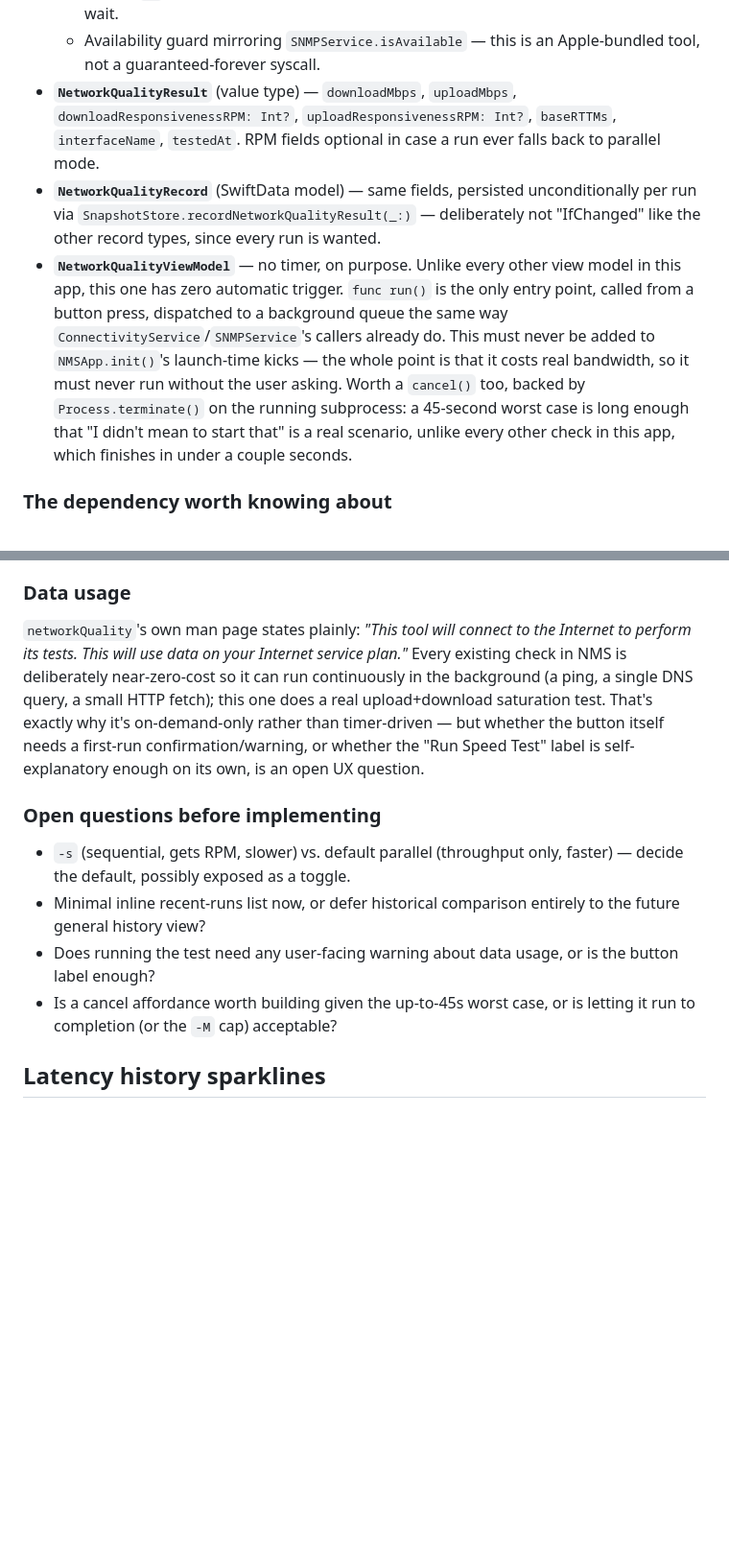
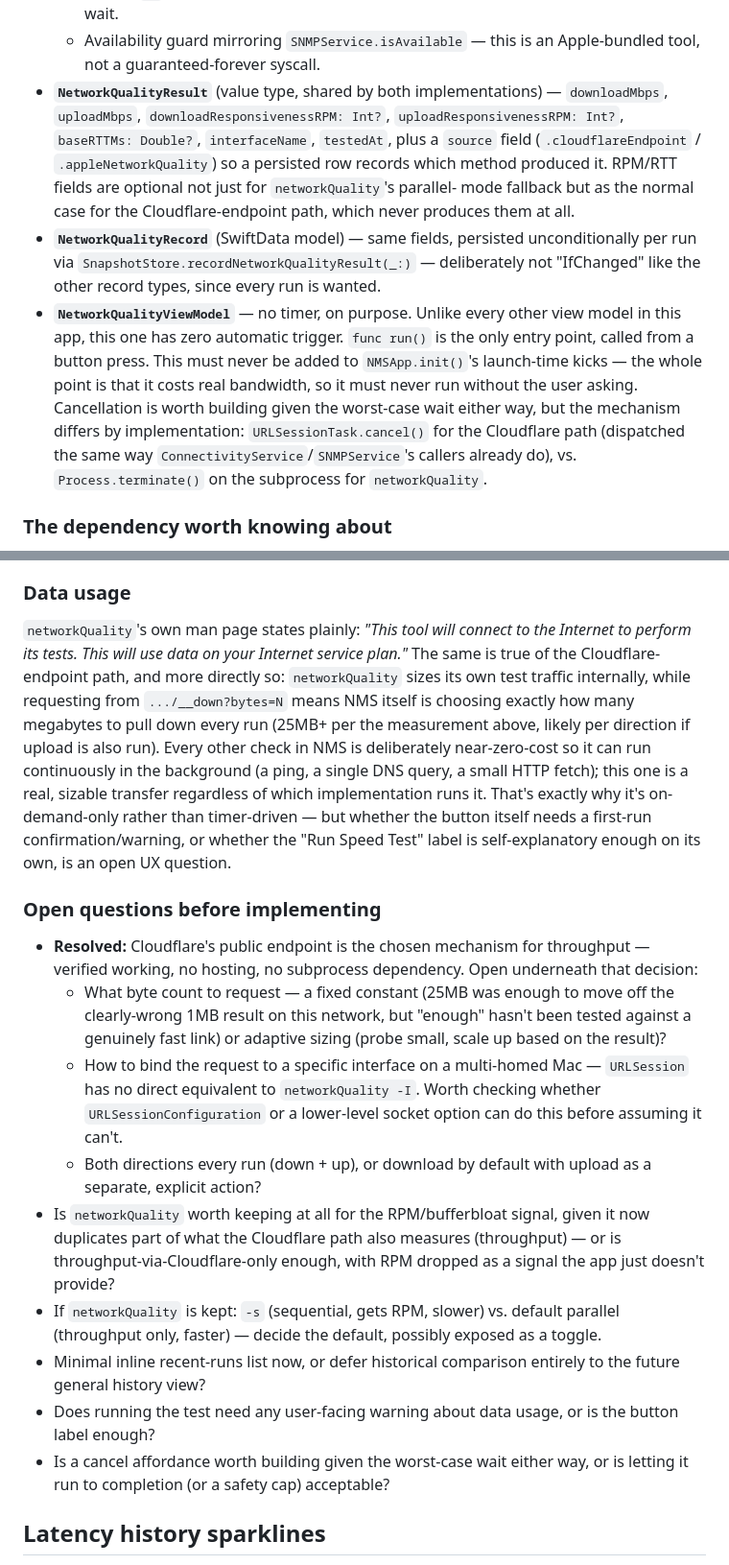
Before and after one commit to PJorgens61/NMS, a Markdown page: DESIGN-NOTES.md, 2 parts joined by grey strips. Shown at 96% size. Rendered like a GitHub page; blank space fills up the shorter version.

```diff
--- a/DESIGN-NOTES.md
+++ b/DESIGN-NOTES.md
@@ -287,25 +361,28 @@ distinct from every other persisted table in the app so far.
     already choosing to wait.
   - Availability guard mirroring `SNMPService.isAvailable` — this is an
     Apple-bundled tool, not a guaranteed-forever syscall.
-- **`NetworkQualityResult`** (value type) — `downloadMbps`, `uploadMbps`,
-  `downloadResponsivenessRPM: Int?`, `uploadResponsivenessRPM: Int?`,
-  `baseRTTMs`, `interfaceName`, `testedAt`. RPM fields optional in case a
-  run ever falls back to parallel mode.
+- **`NetworkQualityResult`** (value type, shared by both implementations)
+  — `downloadMbps`, `uploadMbps`, `downloadResponsivenessRPM: Int?`,
+  `uploadResponsivenessRPM: Int?`, `baseRTTMs: Double?`, `interfaceName`,
+  `testedAt`, plus a `source` field (`.cloudflareEndpoint` /
+  `.appleNetworkQuality`) so a persisted row records which method produced
+  it. RPM/RTT fields are optional not just for `networkQuality`'s parallel-
+  mode fallback but as the normal case for the Cloudflare-endpoint path,
+  which never produces them at all.
 - **`NetworkQualityRecord`** (SwiftData model) — same fields, persisted
   unconditionally per run via
   `SnapshotStore.recordNetworkQualityResult(_:)` — deliberately not
   "IfChanged" like the other record types, since every run is wanted.
 - **`NetworkQualityViewModel`** — no timer, on purpose. Unlike every other
   view model in this app, this one has zero automatic trigger. `func run()`
-  is the only entry point, called from a button press, dispatched to a
-  background queue the same way `ConnectivityService`/`SNMPService`'s
-  callers already do. This must never be added to `NMSApp.init()`'s
-  launch-time kicks — the whole point is that it costs real bandwidth, so
-  it must never run without the user asking. Worth a `cancel()` too,
-  backed by `Process.terminate()` on the running subprocess: a 45-second
-  worst case is long enough that "I didn't mean to start that" is a real
-  scenario, unlike every other check in this app, which finishes in under
-  a couple seconds.
+  is the only entry point, called from a button press. This must never be
+  added to `NMSApp.init()`'s launch-time kicks — the whole point is that it
+  costs real bandwidth, so it must never run without the user asking.
+  Cancellation is worth building given the worst-case wait either way, but
+  the mechanism differs by implementation: `URLSessionTask.cancel()` for
+  the Cloudflare path (dispatched the same way
+  `ConnectivityService`/`SNMPService`'s callers already do), vs.
+  `Process.terminate()` on the subprocess for `networkQuality`.
 
 ### The dependency worth knowing about
 
@@ -339,9 +416,14 @@ vertical space, same constraint as the tooltips section above.
 
 `networkQuality`'s own man page states plainly: *"This tool will connect
 to the Internet to perform its tests. This will use data on your Internet
-service plan."* Every existing check in NMS is deliberately near-zero-cost
-so it can run continuously in the background (a ping, a single DNS query,
-a small HTTP fetch); this one does a real upload+download saturation test.
+service plan."* The same is true of the Cloudflare-endpoint path, and more
+directly so: `networkQuality` sizes its own test traffic internally, while
+requesting from `.../__down?bytes=N` means NMS itself is choosing exactly
+how many megabytes to pull down every run (25MB+ per the measurement
+above, likely per direction if upload is also run). Every other check in
+NMS is deliberately near-zero-cost so it can run continuously in the
+background (a ping, a single DNS query, a small HTTP fetch); this one is
+a real, sizable transfer regardless of which implementation runs it.
 That's exactly why it's on-demand-only rather than timer-driven — but
 whether the button itself needs a first-run confirmation/warning, or
 whether the "Run Speed Test" label is self-explanatory enough on its own,
@@ -349,14 +431,32 @@ is an open UX question.
 
 ### Open questions before implementing
 
-- `-s` (sequential, gets RPM, slower) vs. default parallel (throughput
-  only, faster) — decide the default, possibly exposed as a toggle.
+- **Resolved:** Cloudflare's public endpoint is the chosen mechanism for
+  throughput — verified working, no hosting, no subprocess dependency. Open
+  underneath that decision:
+  - What byte count to request — a fixed constant (25MB was enough to move
+    off the clearly-wrong 1MB result on this network, but "enough" hasn't
+    been tested against a genuinely fast link) or adaptive sizing (probe
+    small, scale up based on the result)?
+  - How to bind the request to a specific interface on a multi-homed Mac —
+    `URLSession` has no direct equivalent to `networkQuality -I`. Worth
+    checking whether `URLSessionConfiguration` or a lower-level socket
+    option can do this before assuming it can't.
+  - Both directions every run (down + up), or download by default with
+    upload as a separate, explicit action?
+- Is `networkQuality` worth keeping at all for the RPM/bufferbloat signal,
+  given it now duplicates part of what the Cloudflare path also measures
+  (throughput) — or is throughput-via-Cloudflare-only enough, with RPM
+  dropped as a signal the app just doesn't provide?
+- If `networkQuality` is kept: `-s` (sequential, gets RPM, slower) vs.
+  default parallel (throughput only, faster) — decide the default,
+  possibly exposed as a toggle.
 - Minimal inline recent-runs list now, or defer historical comparison
   entirely to the future general history view?
 - Does running the test need any user-facing warning about data usage, or
   is the button label enough?
-- Is a cancel affordance worth building given the up-to-45s worst case, or
-  is letting it run to completion (or the `-M` cap) acceptable?
+- Is a cancel affordance worth building given the worst-case wait either
+  way, or is letting it run to completion (or a safety cap) acceptable?
 
 ## Latency history sparklines
 
```
Also changed, not shown: other parts of DESIGN-NOTES.md (+74 -0 lines).
